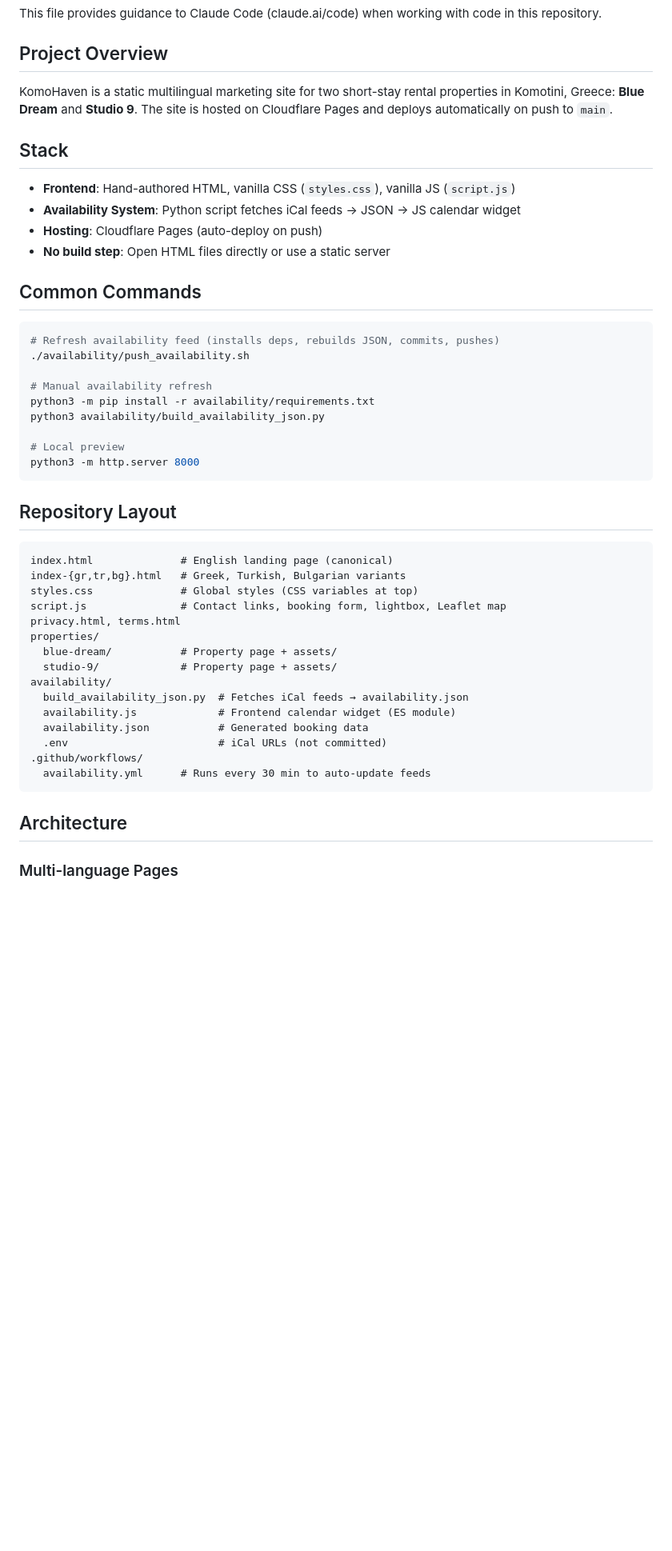
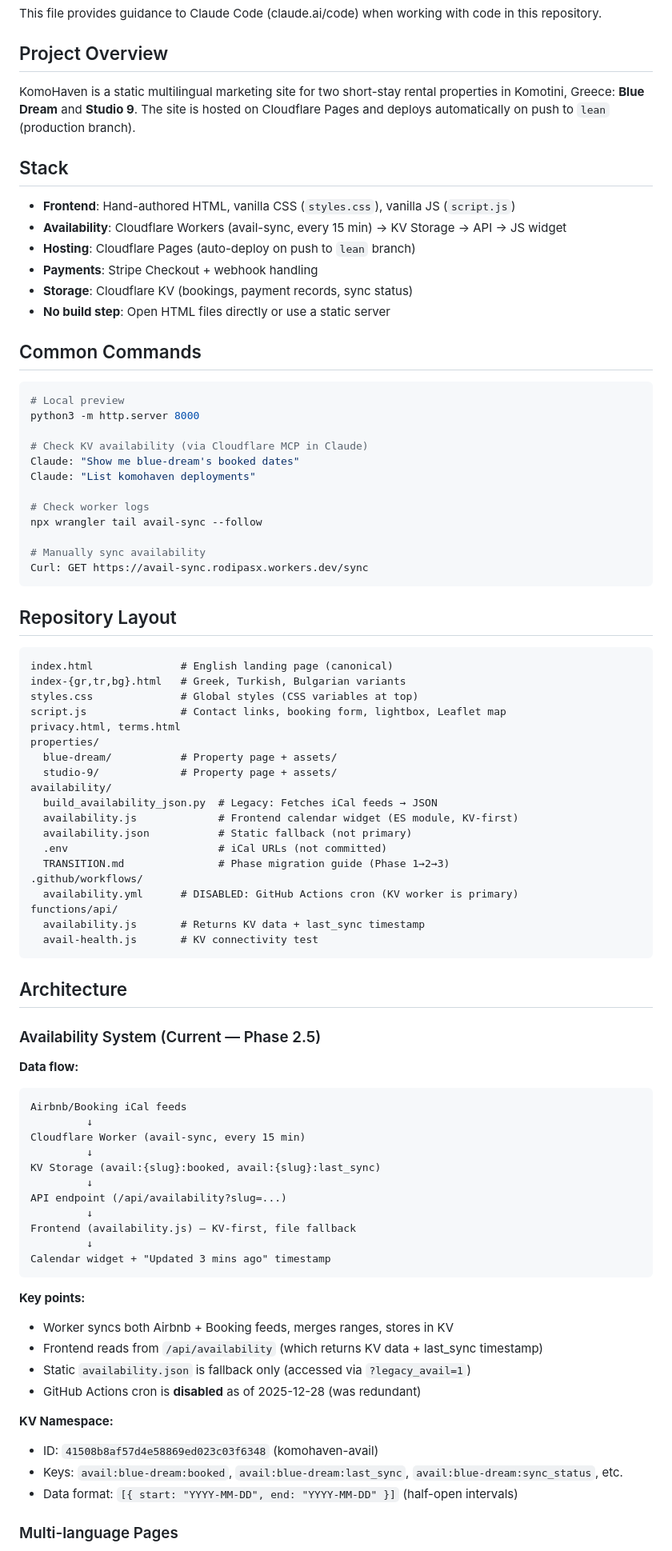
Before and after one commit to stamatis-petridis/komohaven, a Markdown page: CLAUDE.md, the part around one of its changes. Shown at 80% size. Drawn GitHub-style; blank space fills up the shorter version.

````diff
--- a/CLAUDE.md
+++ b/CLAUDE.md
@@ -4,27 +4,32 @@ This file provides guidance to Claude Code (claude.ai/code) when working with co
 
 ## Project Overview
 
-KomoHaven is a static multilingual marketing site for two short-stay rental properties in Komotini, Greece: **Blue Dream** and **Studio 9**. The site is hosted on Cloudflare Pages and deploys automatically on push to `main`.
+KomoHaven is a static multilingual marketing site for two short-stay rental properties in Komotini, Greece: **Blue Dream** and **Studio 9**. The site is hosted on Cloudflare Pages and deploys automatically on push to `lean` (production branch).
 
 ## Stack
 
 - **Frontend**: Hand-authored HTML, vanilla CSS (`styles.css`), vanilla JS (`script.js`)
-- **Availability System**: Python script fetches iCal feeds → JSON → JS calendar widget
-- **Hosting**: Cloudflare Pages (auto-deploy on push)
+- **Availability**: Cloudflare Workers (avail-sync, every 15 min) → KV Storage → API → JS widget
+- **Hosting**: Cloudflare Pages (auto-deploy on push to `lean` branch)
+- **Payments**: Stripe Checkout + webhook handling
+- **Storage**: Cloudflare KV (bookings, payment records, sync status)
 - **No build step**: Open HTML files directly or use a static server
 
 ## Common Commands
 
 ```bash
-# Refresh availability feed (installs deps, rebuilds JSON, commits, pushes)
-./availability/push_availability.sh
-
-# Manual availability refresh
-python3 -m pip install -r availability/requirements.txt
-python3 availability/build_availability_json.py
-
 # Local preview
 python3 -m http.server 8000
+
+# Check KV availability (via Cloudflare MCP in Claude)
+Claude: "Show me blue-dream's booked dates"
+Claude: "List komohaven deployments"
+
+# Check worker logs
+npx wrangler tail avail-sync --follow
+
+# Manually sync availability
+Curl: GET https://avail-sync.rodipasx.workers.dev/sync
 ```
 
 ## Repository Layout
@@ -39,15 +44,47 @@ properties/
   blue-dream/           # Property page + assets/
   studio-9/             # Property page + assets/
 availability/
-  build_availability_json.py  # Fetches iCal feeds → availability.json
-  availability.js             # Frontend calendar widget (ES module)
-  availability.json           # Generated booking data
+  build_availability_json.py  # Legacy: Fetches iCal feeds → JSON
+  availability.js             # Frontend calendar widget (ES module, KV-first)
+  availability.json           # Static fallback (not primary)
   .env                        # iCal URLs (not committed)
+  TRANSITION.md               # Phase migration guide (Phase 1→2→3)
 .github/workflows/
-  availability.yml      # Runs every 30 min to auto-update feeds
+  availability.yml      # DISABLED: GitHub Actions cron (KV worker is primary)
+functions/api/
+  availability.js       # Returns KV data + last_sync timestamp
+  avail-health.js       # KV connectivity test
 ```
 
 ## Architecture
+
+### Availability System (Current — Phase 2.5)
+
+**Data flow:**
+```
+Airbnb/Booking iCal feeds
+         ↓
+Cloudflare Worker (avail-sync, every 15 min)
+         ↓
+KV Storage (avail:{slug}:booked, avail:{slug}:last_sync)
+         ↓
+API endpoint (/api/availability?slug=...)
+         ↓
+Frontend (availability.js) — KV-first, file fallback
+         ↓
+Calendar widget + "Updated 3 mins ago" timestamp
+```
+
+**Key points:**
+- Worker syncs both Airbnb + Booking feeds, merges ranges, stores in KV
+- Frontend reads from `/api/availability` (which returns KV data + last_sync timestamp)
+- Static `availability.json` is fallback only (accessed via `?legacy_avail=1`)
+- GitHub Actions cron is **disabled** as of 2025-12-28 (was redundant)
+
+**KV Namespace:**
+- ID: `41508b8af57d4e58869ed023c03f6348` (komohaven-avail)
+- Keys: `avail:blue-dream:booked`, `avail:blue-dream:last_sync`, `avail:blue-dream:sync_status`, etc.
+- Data format: `[{ start: "YYYY-MM-DD", end: "YYYY-MM-DD" }]` (half-open intervals)
 
 ### Multi-language Pages
 All four language versions (`index.html`, `index-gr.html`, `index-tr.html`, `index-bg.html`) must maintain identical structure—same section IDs, `data-*` attributes, and CSS class hooks. Only text content differs.
````
Also changed, not shown: other parts of CLAUDE.md (+99 -10 lines).
